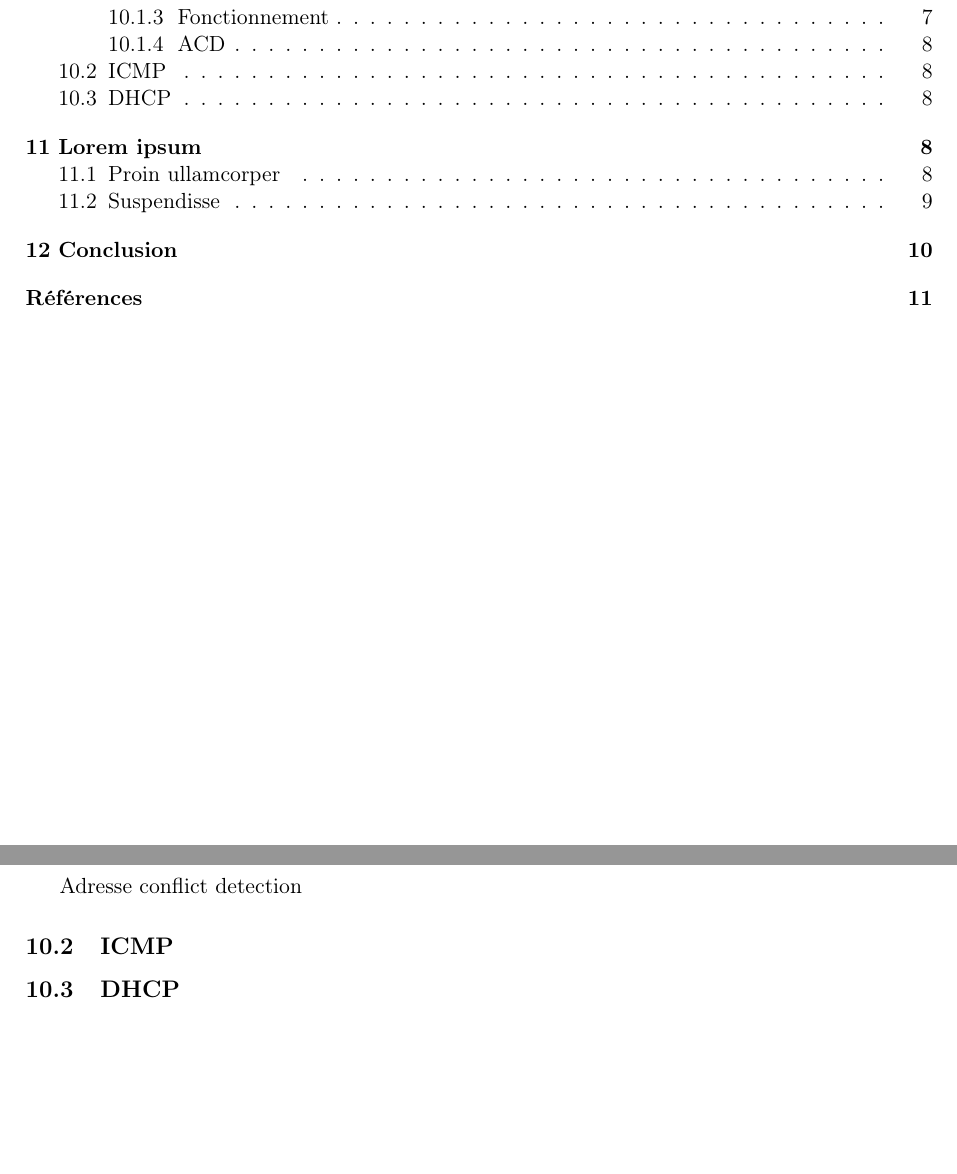
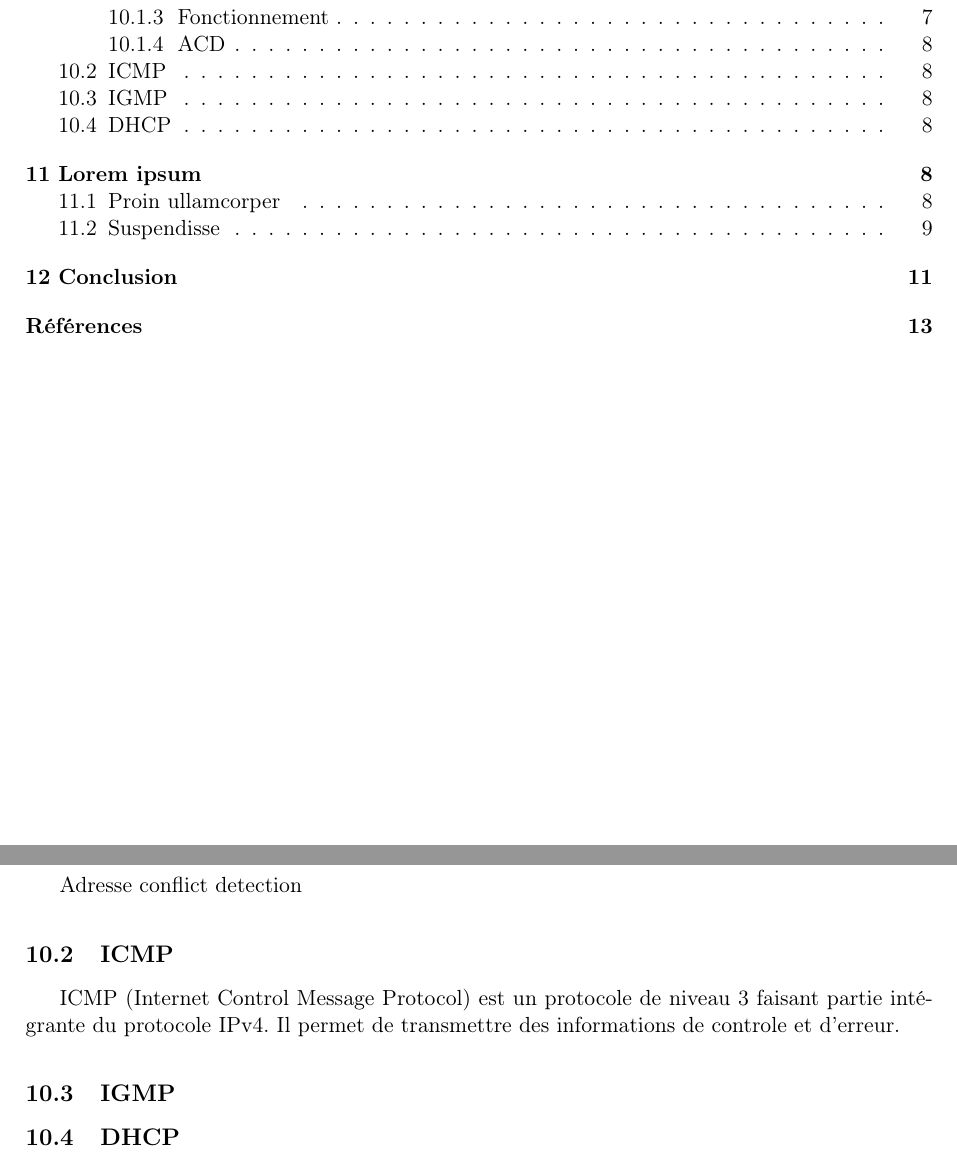
Before and after one commit to werew/Rapport-IPv4, a LaTeX document (rapport.tex): two parts of pages 3 and 8 of 11 before the commit and two parts of pages 3 and 8 of 13 after it, joined at a grey line, cut so that both start at the same text, the shorter picture padded with empty space. Compiled offline with pdfLaTeX.

Commit message:
Introduction ICMP

```diff
--- a/rapport.tex
+++ b/rapport.tex
@@ -249,6 +249,8 @@ Le protocole ARP est capable de faire cette translation.
 \subsubsection{ACD}
 Adresse conflict detection
 \subsection{ICMP}
+ICMP (Internet Control Message Protocol) est un protocole de niveau 3 faisant partie intégrante du protocole IPv4. Il permet de transmettre des informations de controle et d'erreur.
+\subsection{IGMP}
 \subsection{DHCP}
 
 
```
